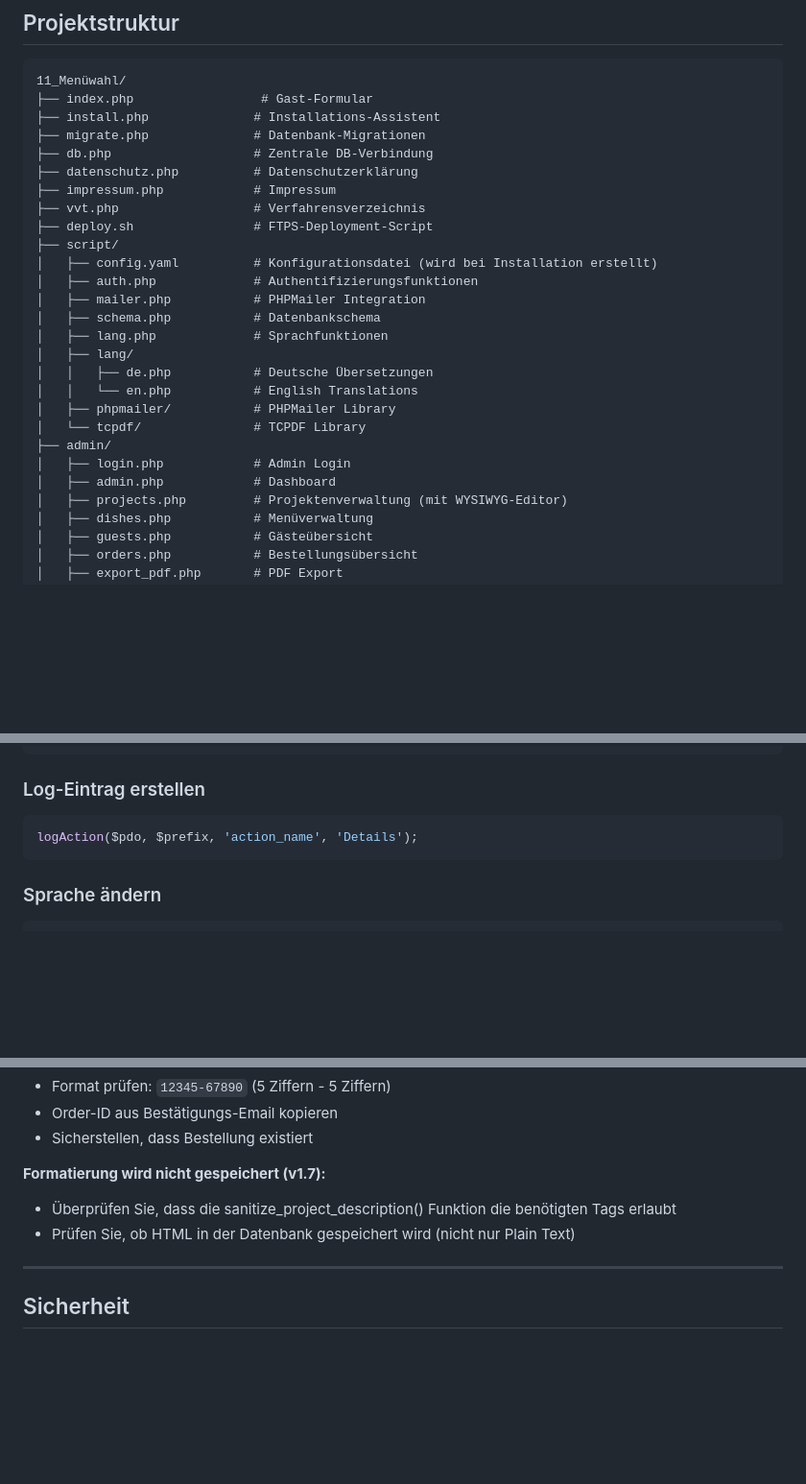
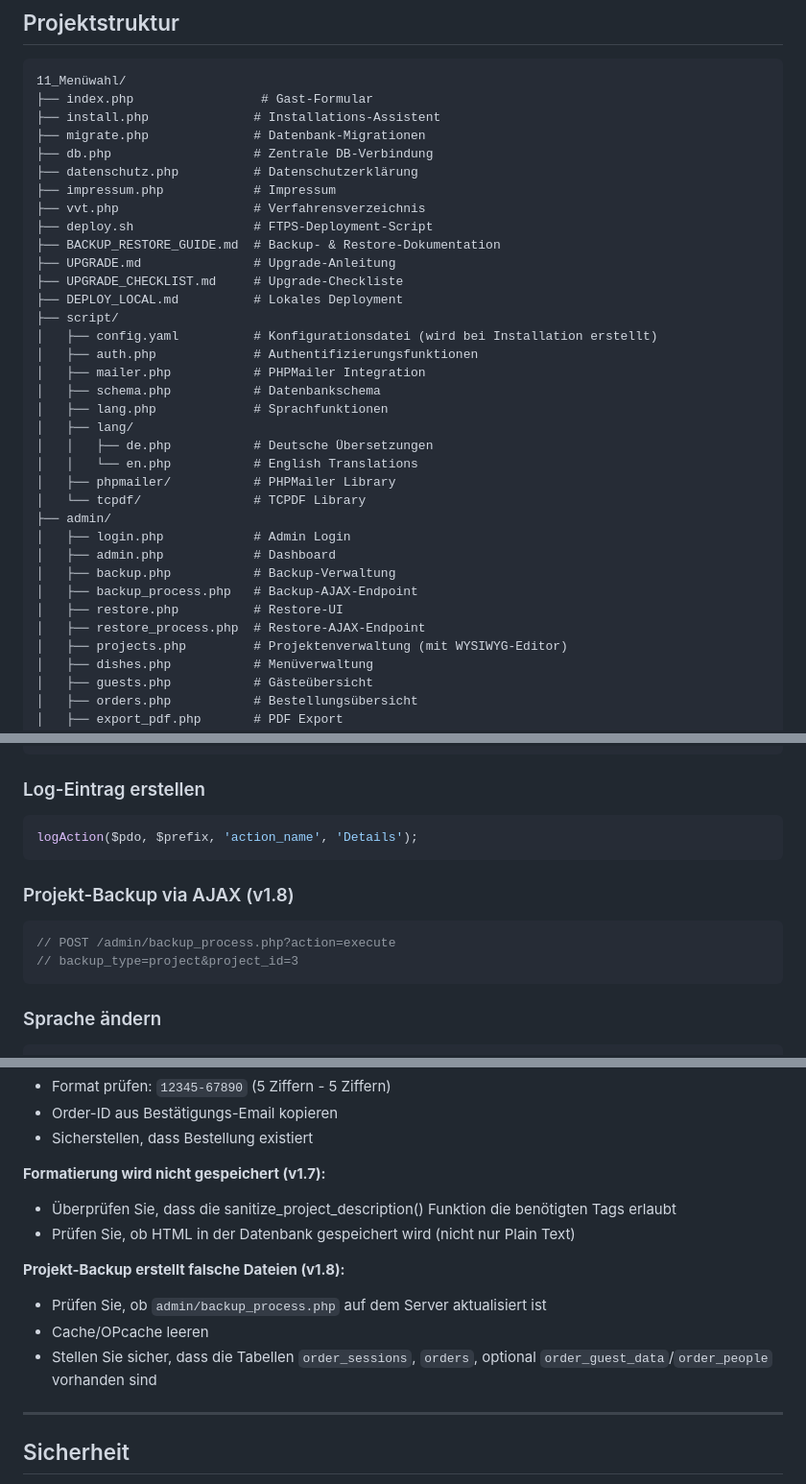
Before and after one commit to thesaint42/menue, a Markdown page: README.md, 3 parts joined by grey strips. Shown at 96% size. Rendered like a GitHub page; blank space fills up the shorter version.

````diff
--- a/README.md
+++ b/README.md
@@ -112,6 +112,10 @@ http://localhost/index.php?project=1
 ├── impressum.php            # Impressum
 ├── vvt.php                  # Verfahrensverzeichnis
 ├── deploy.sh                # FTPS-Deployment-Script
+├── BACKUP_RESTORE_GUIDE.md  # Backup- & Restore-Dokumentation
+├── UPGRADE.md               # Upgrade-Anleitung
+├── UPGRADE_CHECKLIST.md     # Upgrade-Checkliste
+├── DEPLOY_LOCAL.md          # Lokales Deployment
 ├── script/
 │   ├── config.yaml          # Konfigurationsdatei (wird bei Installation erstellt)
 │   ├── auth.php             # Authentifizierungsfunktionen
@@ -126,6 +130,10 @@ http://localhost/index.php?project=1
 ├── admin/
 │   ├── login.php            # Admin Login
 │   ├── admin.php            # Dashboard
+│   ├── backup.php           # Backup-Verwaltung
+│   ├── backup_process.php   # Backup-AJAX-Endpoint
+│   ├── restore.php          # Restore-UI
+│   ├── restore_process.php  # Restore-AJAX-Endpoint
 │   ├── projects.php         # Projektenverwaltung (mit WYSIWYG-Editor)
 │   ├── dishes.php           # Menüverwaltung
 │   ├── guests.php           # Gästeübersicht
@@ -408,6 +431,13 @@ function sanitize_project_description($html) {
 logAction($pdo, $prefix, 'action_name', 'Details');
 ```
 
+### Projekt-Backup via AJAX (v1.8)
+
+```php
+// POST /admin/backup_process.php?action=execute
+// backup_type=project&project_id=3
+```
+
 ### Sprache ändern
 
 ```php
@@ -448,6 +478,11 @@ setLanguage('en');
 - Überprüfen Sie, dass die sanitize_project_description() Funktion die benötigten Tags erlaubt
 - Prüfen Sie, ob HTML in der Datenbank gespeichert wird (nicht nur Plain Text)
 
+**Projekt-Backup erstellt falsche Dateien (v1.8):**
+- Prüfen Sie, ob `admin/backup_process.php` auf dem Server aktualisiert ist
+- Cache/OPcache leeren
+- Stellen Sie sicher, dass die Tabellen `order_sessions`, `orders`, optional `order_guest_data`/`order_people` vorhanden sind
+
 ---
 
 ## Sicherheit
````
Also changed, not shown: other parts of README.md (+49 -3 lines).
